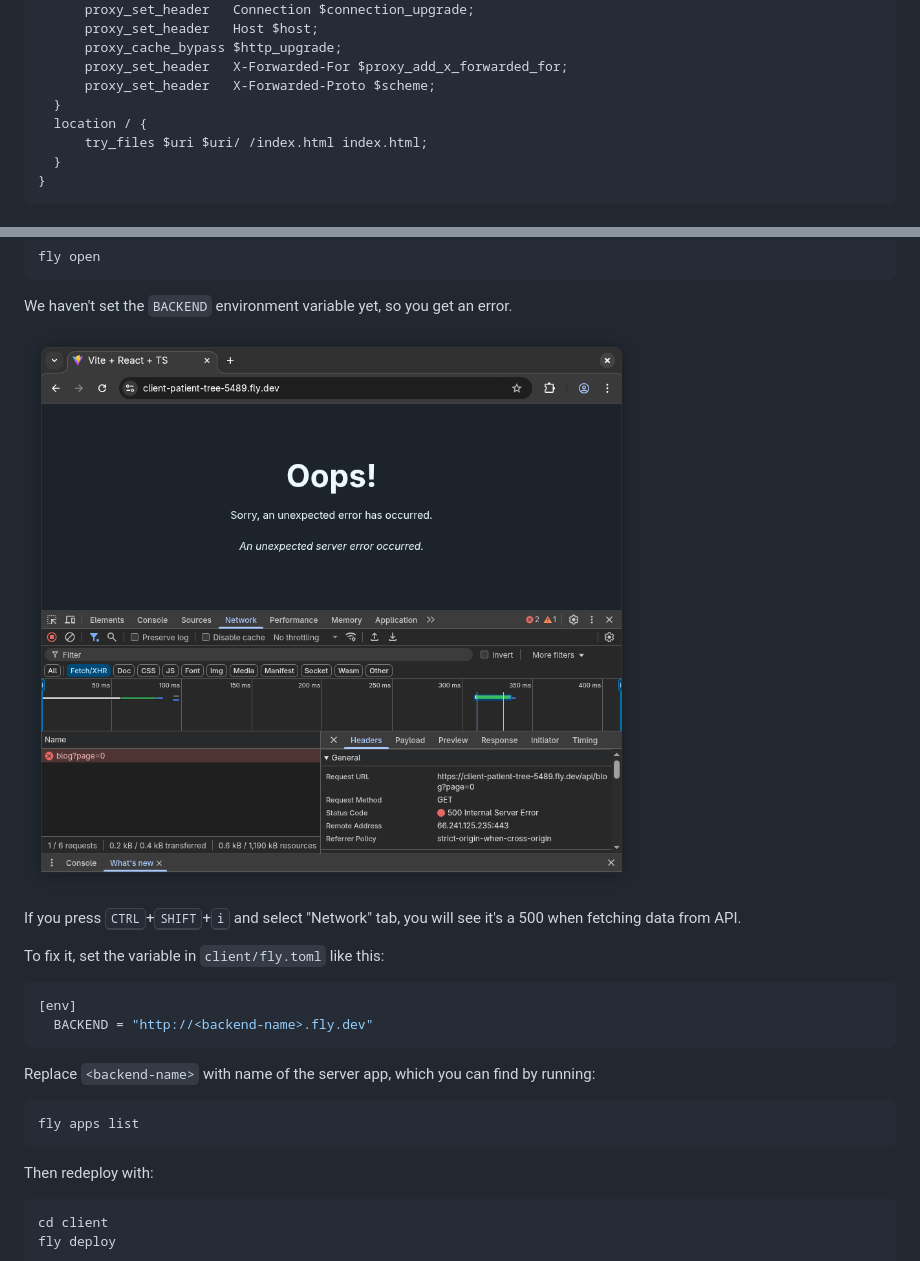
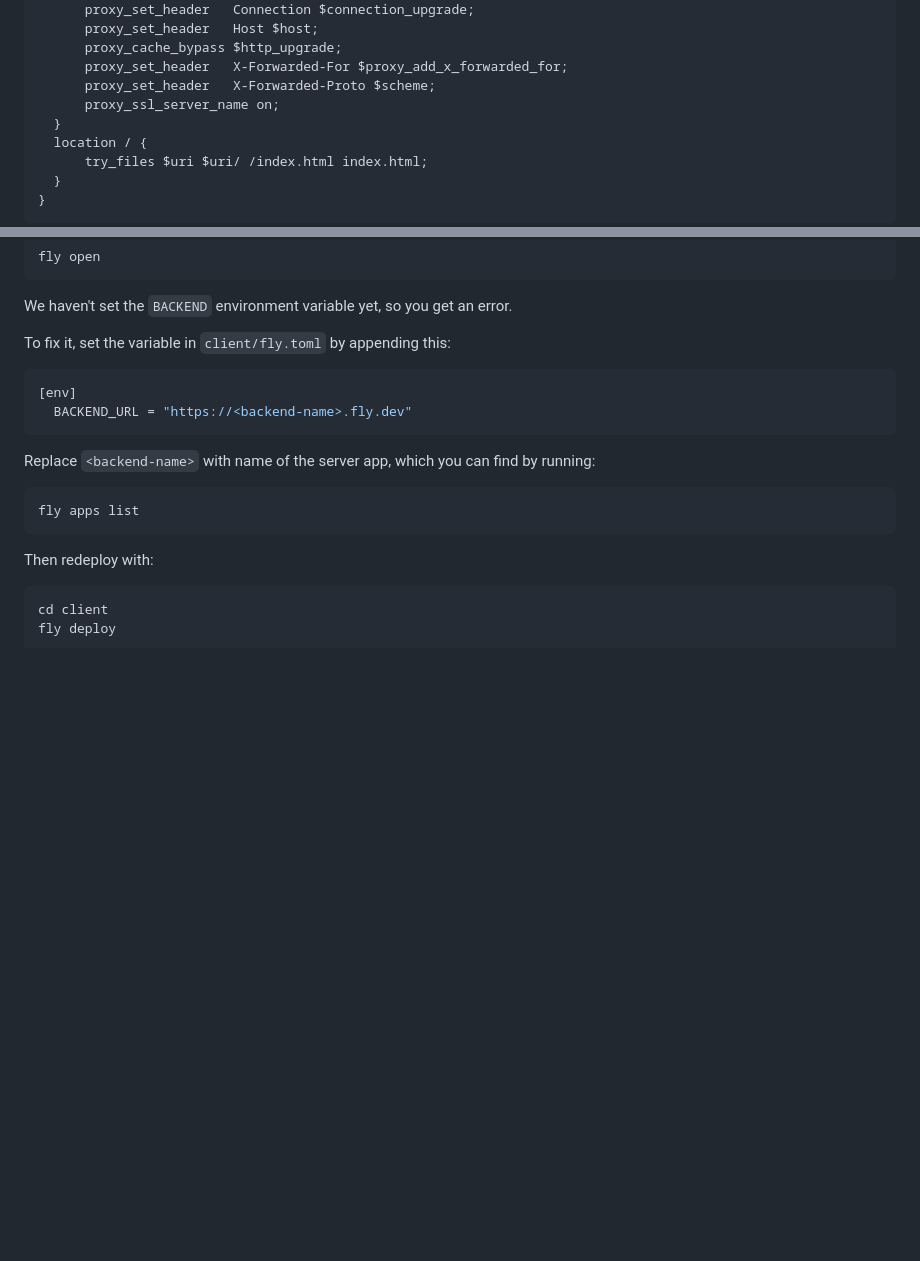
Before and after one commit to rpede/tutorial-deploy-flyio, a Markdown page: README.md, 2 parts joined by grey strips. GitHub-like rendering; blank space fills up the shorter version.

````diff
--- a/README.md
+++ b/README.md
@@ -140,6 +140,7 @@ server {
       proxy_cache_bypass $http_upgrade;
       proxy_set_header   X-Forwarded-For $proxy_add_x_forwarded_for;
       proxy_set_header   X-Forwarded-Proto $scheme;
+      proxy_ssl_server_name on;
   }
   location / {
       try_files $uri $uri/ /index.html index.html;
@@ -572,16 +573,11 @@ fly open
 
 We haven't set the `BACKEND` environment variable yet, so you get an error.
 
-![500 error](./docs/backend-error.png)
-
-If you press <kbd>CTRL</kbd>+<kbd>SHIFT</kbd>+<kbd>i</kbd> and select "Network"
-tab, you will see it's a 500 when fetching data from API.
-
-To fix it, set the variable in `client/fly.toml` like this:
+To fix it, set the variable in `client/fly.toml` by appending this:
 
 ```toml
 [env]
-  BACKEND = "http://<backend-name>.fly.dev"
+  BACKEND_URL = "https://<backend-name>.fly.dev"
 ```
 
 Replace `<backend-name>` with name of the server app, which you can find by
````
